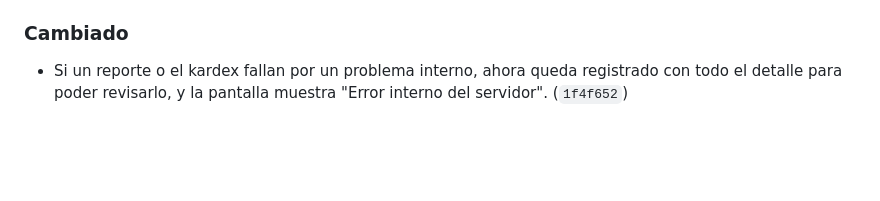
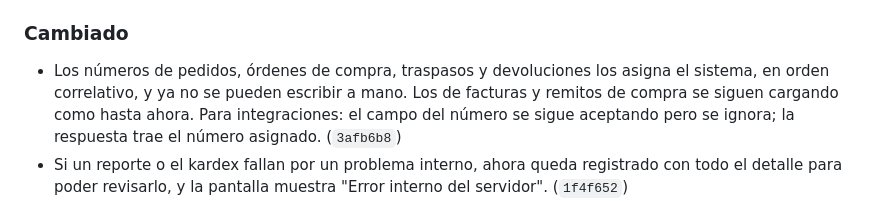
Before and after one commit to Jonnyonz/Tracker360, a Markdown page: CHANGELOG.md, the part around the change. Drawn GitHub-style; blank space fills up the shorter version.

Commit message:
CHANGELOG: numeros correlativos
Co-Authored-By: Claude Opus 5.5 <noreply@anthropic.com>

```diff
--- a/CHANGELOG.md
+++ b/CHANGELOG.md
@@ -31,6 +31,10 @@ Cambios de Tracker360, del más nuevo al más viejo. Cada entrada corresponde a
   veces al mismo tiempo: la segunda alta espera y se rechaza. (`dd67505`)
 
 ### Cambiado
+- Los números de pedidos, órdenes de compra, traspasos y devoluciones los asigna el sistema, en
+  orden correlativo, y ya no se pueden escribir a mano. Los de facturas y remitos de compra se siguen
+  cargando como hasta ahora. Para integraciones: el campo del número se sigue aceptando pero se
+  ignora; la respuesta trae el número asignado. (`3afb6b8`)
 - Si un reporte o el kardex fallan por un problema interno, ahora queda registrado con todo el
   detalle para poder revisarlo, y la pantalla muestra "Error interno del servidor". (`1f4f652`)
 - Limpieza interna del código (los módulos se importan de una sola forma y las consultas a la
```
